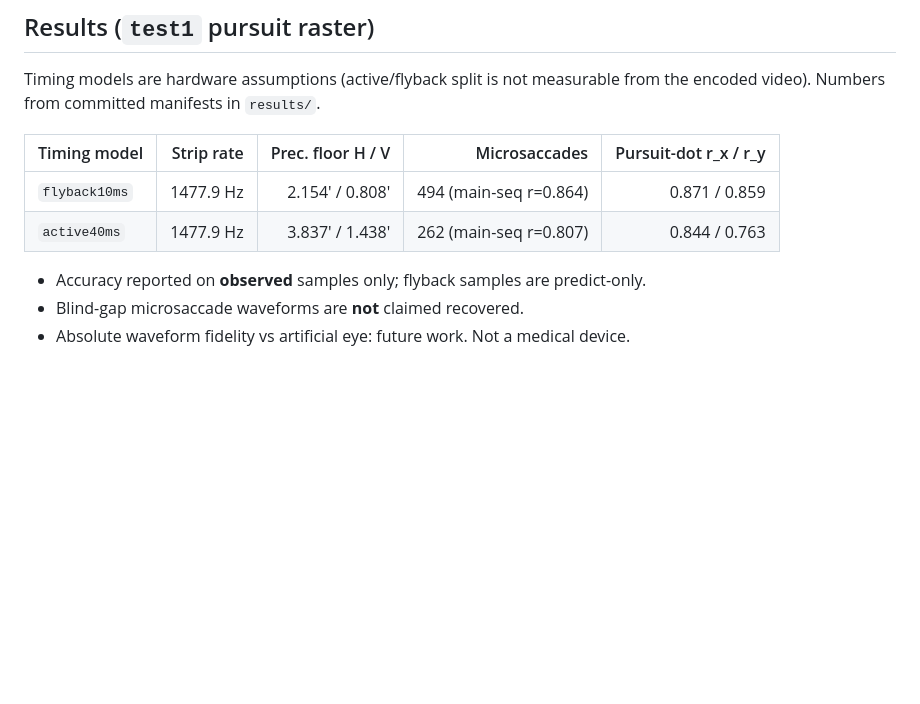
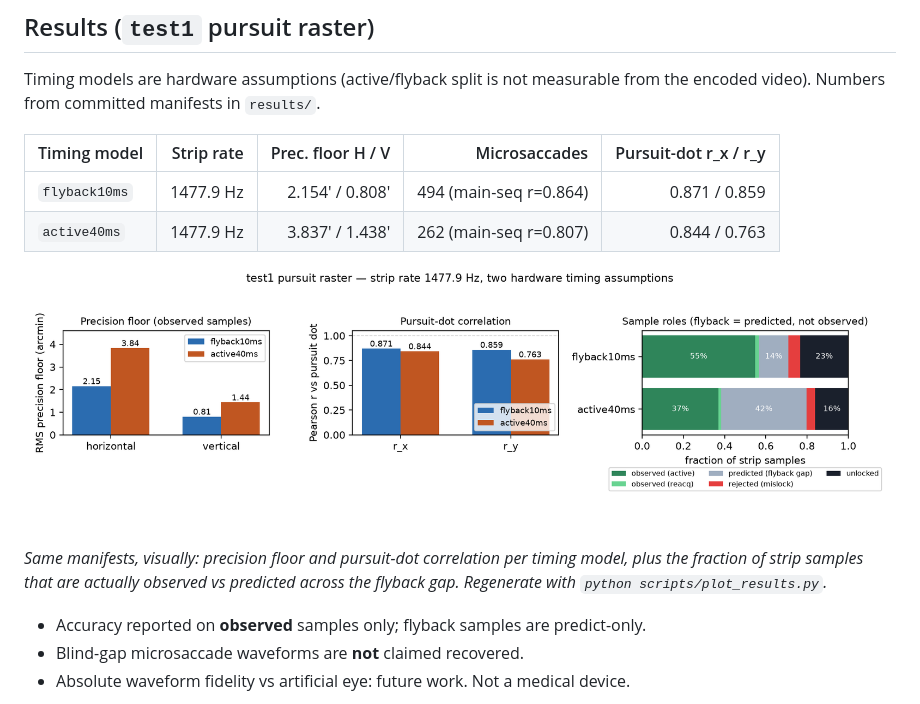
Before and after one commit to strangecradles/sdslo-gaze, a Markdown page: README.md, the part around the change. Rendered like a GitHub page; pictures changed too: figures/test1_summary.png (added); blank space fills up the shorter version.

```diff
--- a/README.md
+++ b/README.md
@@ -12,6 +12,10 @@ Timing models are hardware assumptions (active/flyback split is not measurable f
 |---|---:|---:|---:|---:|
 | `flyback10ms` | 1477.9 Hz | 2.154′ / 0.808′ | 494 (main-seq r=0.864) | 0.871 / 0.859 |
 | `active40ms` | 1477.9 Hz | 3.837′ / 1.438′ | 262 (main-seq r=0.807) | 0.844 / 0.763 |
+
+![test1 summary: precision floors, pursuit-dot correlation, and sample-role breakdown for both timing models](figures/test1_summary.png)
+
+*Same manifests, visually: precision floor and pursuit-dot correlation per timing model, plus the fraction of strip samples that are actually observed vs predicted across the flyback gap. Regenerate with `python scripts/plot_results.py`.*
 
 - Accuracy reported on **observed** samples only; flyback samples are predict-only.
 - Blind-gap microsaccade waveforms are **not** claimed recovered.
```
Also changed, not shown: 1 other file.
